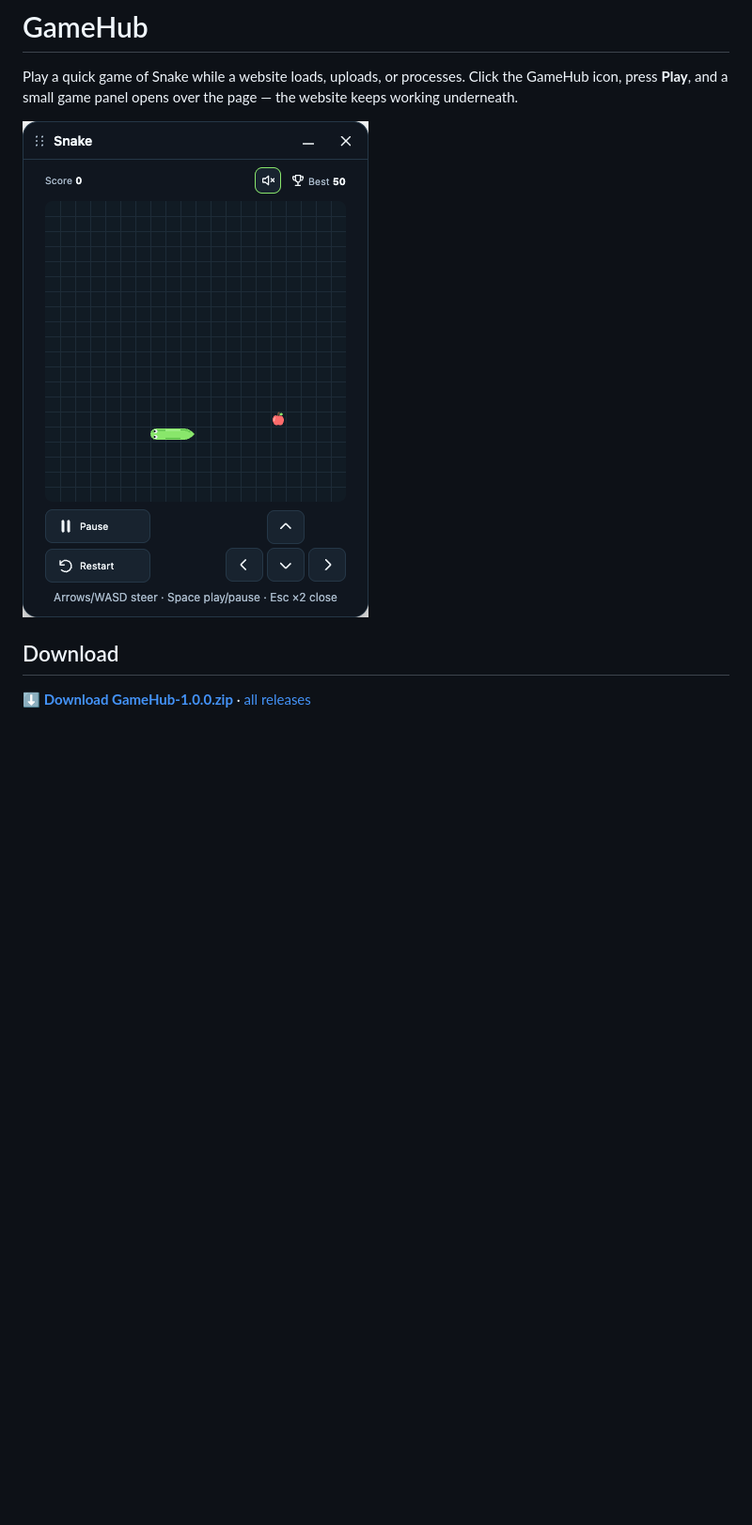
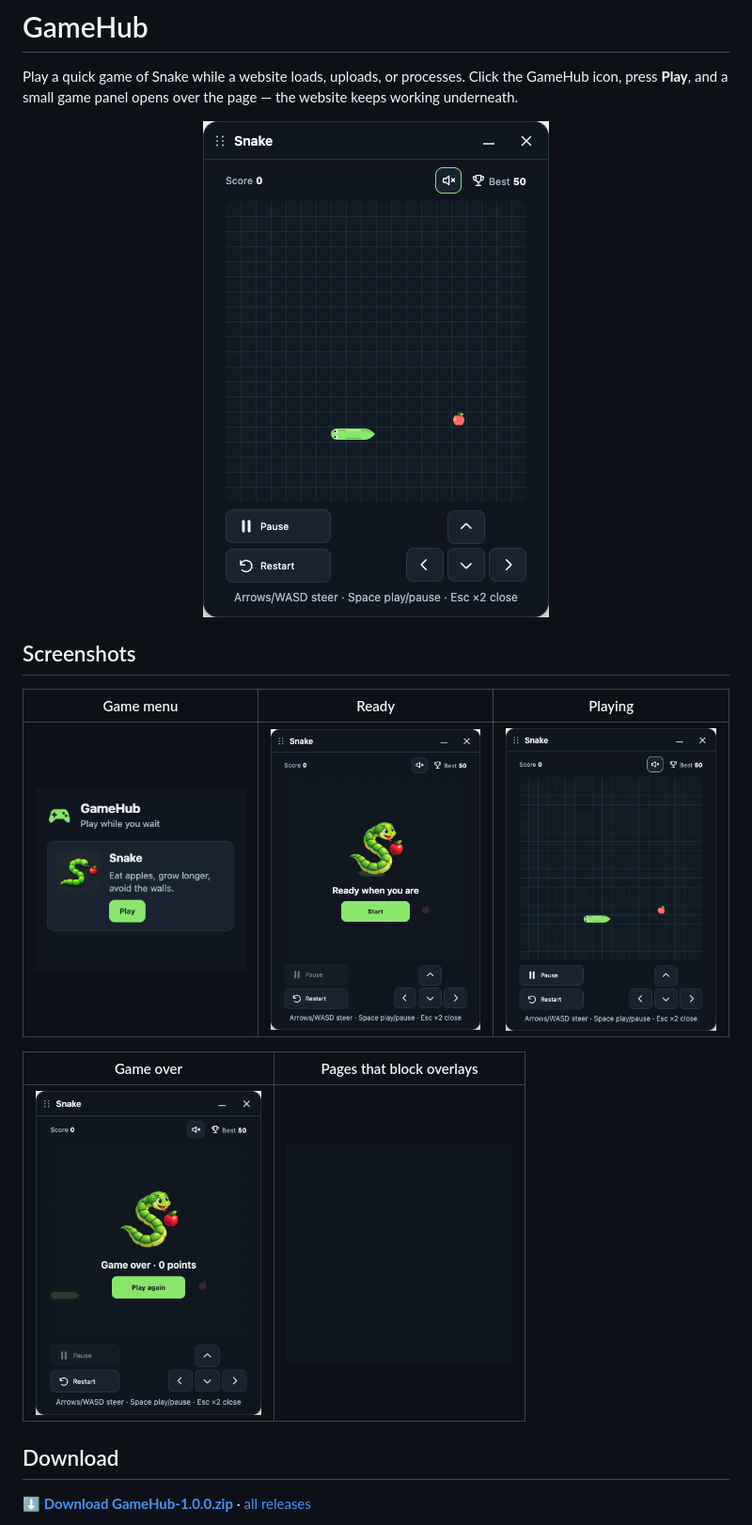
Before and after one commit to Pallavrai/GameHub, a Markdown page: README.md, the part around the change. Shown at 94% size. Drawn GitHub-style; pictures changed too: docs/screenshots/game-over.png (added), docs/screenshots/menu.png (added), docs/screenshots/playing.png (added); blank space fills up the shorter version.

Commit message:
Add screenshots to README

```diff
--- a/README.md
+++ b/README.md
@@ -2,7 +2,17 @@
 
 Play a quick game of Snake while a website loads, uploads, or processes. Click the GameHub icon, press **Play**, and a small game panel opens over the page — the website keeps working underneath.
 
-![Snake panel](docs/verification/panel-playing.png)
+<p align="center"><img src="docs/screenshots/playing.png" alt="Snake game panel during play" width="368"></p>
+
+## Screenshots
+
+| Game menu | Ready | Playing |
+| :---: | :---: | :---: |
+| <img src="docs/screenshots/menu.png" alt="GameHub toolbar menu with the Snake card and Play button" width="240"> | <img src="docs/screenshots/ready.png" alt="Snake panel showing Ready when you are and a Start button" width="240"> | <img src="docs/screenshots/playing.png" alt="Snake moving on the board with an apple" width="240"> |
+
+| Game over | Pages that block overlays |
+| :---: | :---: |
+| <img src="docs/screenshots/game-over.png" alt="Game over screen with a Play again button" width="240"> | <img src="docs/screenshots/restricted.png" alt="Menu explaining the page does not allow an overlay, with an Open in separate window button" width="240"> |
 
 ## Download
 
```
